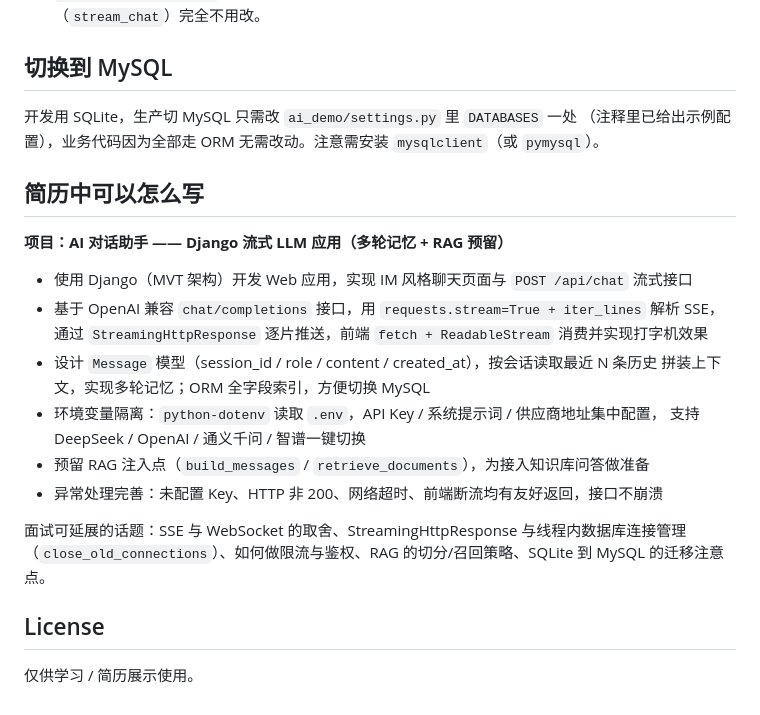
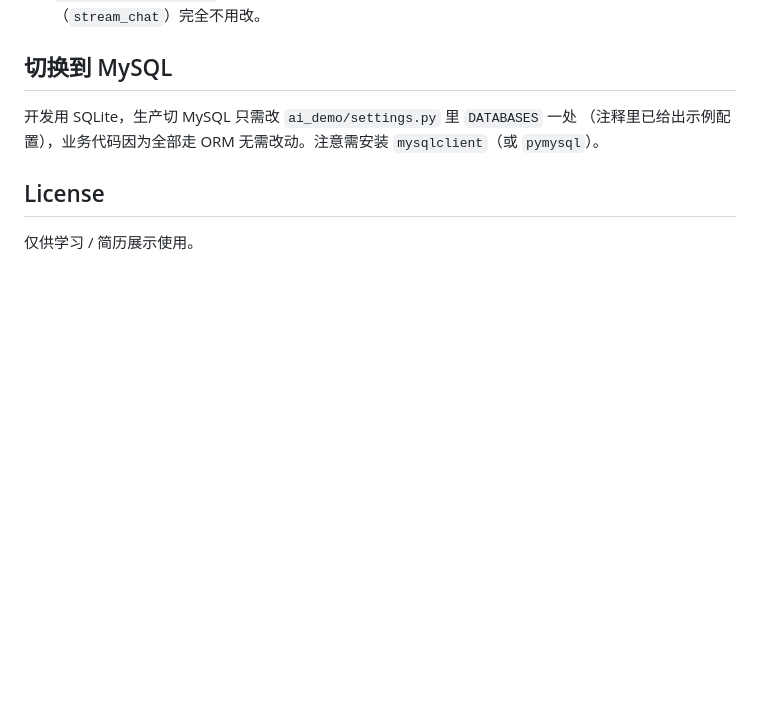
Before and after one commit to wangwangwang777-420/ai_demo, a Markdown page: README.md, the part around the change. Rendered like a GitHub page; blank space fills up the shorter version.

Commit message:
Delete project description from README
Removed project description section from README.

```diff
--- a/README.md
+++ b/README.md
@@ -116,23 +116,6 @@ data: [DONE]
 （注释里已给出示例配置），业务代码因为全部走 ORM 无需改动。注意需安装
 `mysqlclient`（或 `pymysql`）。
 
-## 简历中可以怎么写
-
-**项目：AI 对话助手 —— Django 流式 LLM 应用（多轮记忆 + RAG 预留）**
-
-- 使用 Django（MVT 架构）开发 Web 应用，实现 IM 风格聊天页面与 `POST /api/chat` 流式接口
-- 基于 OpenAI 兼容 `chat/completions` 接口，用 `requests.stream=True + iter_lines` 解析 SSE，
-  通过 `StreamingHttpResponse` 逐片推送，前端 `fetch + ReadableStream` 消费并实现打字机效果
-- 设计 `Message` 模型（session_id / role / content / created_at），按会话读取最近 N 条历史
-  拼装上下文，实现多轮记忆；ORM 全字段索引，方便切换 MySQL
-- 环境变量隔离：`python-dotenv` 读取 `.env`，API Key / 系统提示词 / 供应商地址集中配置，
-  支持 DeepSeek / OpenAI / 通义千问 / 智谱一键切换
-- 预留 RAG 注入点（`build_messages` / `retrieve_documents`），为接入知识库问答做准备
-- 异常处理完善：未配置 Key、HTTP 非 200、网络超时、前端断流均有友好返回，接口不崩溃
-
-面试可延展的话题：SSE 与 WebSocket 的取舍、StreamingHttpResponse 与线程内数据库连接管理
-（`close_old_connections`）、如何做限流与鉴权、RAG 的切分/召回策略、SQLite 到 MySQL 的迁移注意点。
-
 ## License
 
 仅供学习 / 简历展示使用。
```
